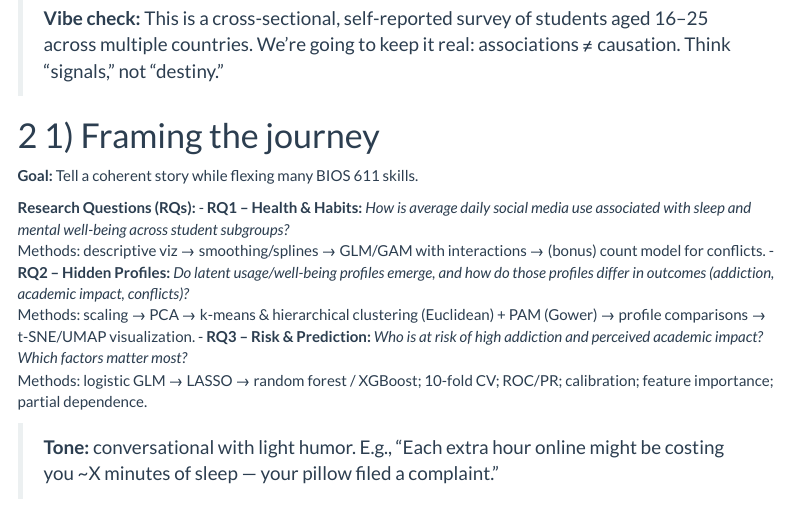
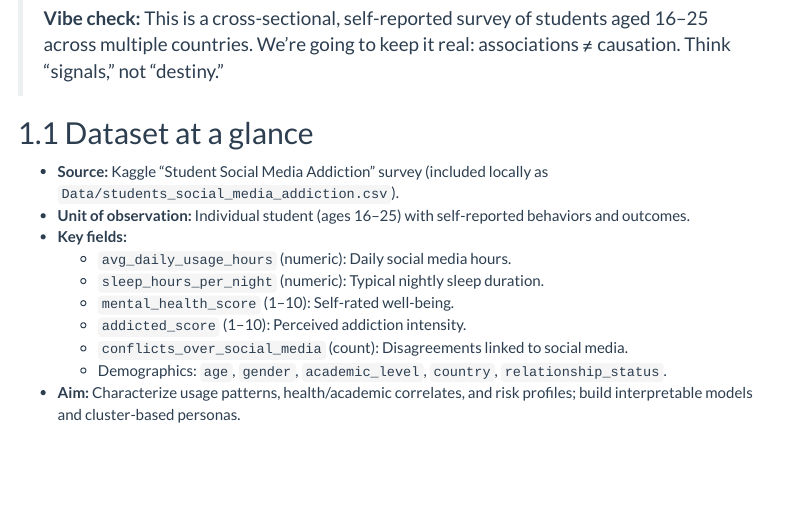
Before and after one commit to AlexisBryant-25/bios611-project, an R Markdown document (Report/social_media_analysis.Rmd): the page in a window 1100 px wide, from 1030 px down. Rendered offline with R 4.5, knitr and Pandoc, with nearby package versions; some code elsewhere in the file could not run offline; menus at the side of the page are left out; column names are cleaned by a stand-in for the janitor package.

Commit message:
Added more dataset documentation to help data description

````diff
--- a/Report/social_media_analysis.Rmd
+++ b/Report/social_media_analysis.Rmd
@@ -47,6 +47,19 @@ glimpse(raw)
 ```
 
 > **Vibe check:** This is a cross-sectional, self-reported survey of students aged 16–25 across multiple countries. We’re going to keep it real: associations ≠ causation. Think “signals,” not “destiny.”
+
+## Dataset at a glance
+
+- **Source:** Kaggle “Student Social Media Addiction” survey (included locally as `Data/students_social_media_addiction.csv`).
+- **Unit of observation:** Individual student (ages 16–25) with self-reported behaviors and outcomes.
+- **Key fields:**
+  - `avg_daily_usage_hours` (numeric): Daily social media hours.
+  - `sleep_hours_per_night` (numeric): Typical nightly sleep duration.
+  - `mental_health_score` (1–10): Self-rated well-being.
+  - `addicted_score` (1–10): Perceived addiction intensity.
+  - `conflicts_over_social_media` (count): Disagreements linked to social media.
+  - Demographics: `age`, `gender`, `academic_level`, `country`, `relationship_status`.
+- **Aim:** Characterize usage patterns, health/academic correlates, and risk profiles; build interpretable models and cluster-based personas.
 
 # 1) Framing the journey
 
````
